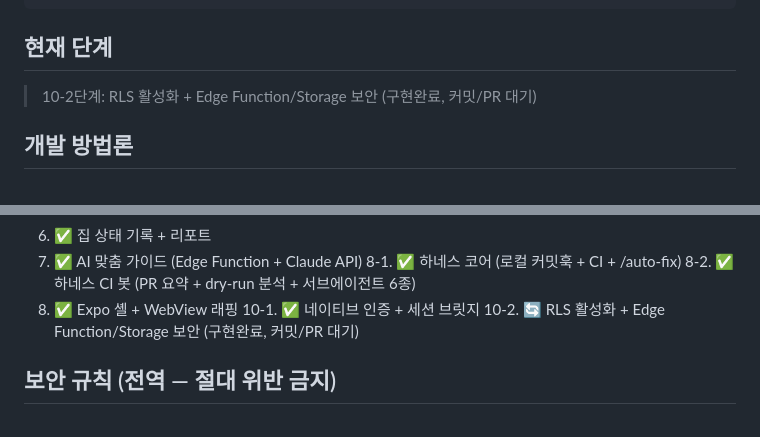
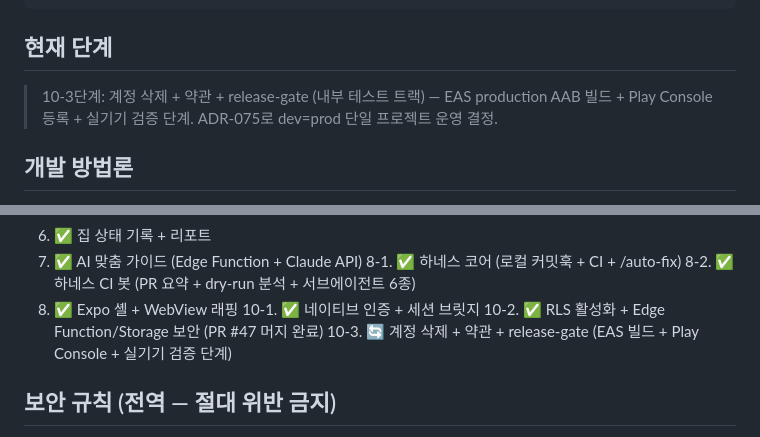
Before and after one commit to seomsoo/isakok, a Markdown page: CLAUDE.md, 2 parts joined by grey strips. Drawn GitHub-style.

```diff
--- a/CLAUDE.md
+++ b/CLAUDE.md
@@ -24,7 +24,7 @@ docs/              ← 기획 문서, 단계별 스펙 (SDD)
 
 ## 현재 단계
 
-> 10-2단계: RLS 활성화 + Edge Function/Storage 보안 (구현완료, 커밋/PR 대기)
+> 10-3단계: 계정 삭제 + 약관 + release-gate (내부 테스트 트랙) — EAS production AAB 빌드 + Play Console 등록 + 실기기 검증 단계. ADR-075로 dev=prod 단일 프로젝트 운영 결정.
 
 ## 개발 방법론
 
@@ -46,7 +46,8 @@ docs/              ← 기획 문서, 단계별 스펙 (SDD)
    8-2. ✅ 하네스 CI 봇 (PR 요약 + dry-run 분석 + 서브에이전트 6종)
 8. ✅ Expo 셸 + WebView 래핑
    10-1. ✅ 네이티브 인증 + 세션 브릿지
-   10-2. 🔄 RLS 활성화 + Edge Function/Storage 보안 (구현완료, 커밋/PR 대기)
+   10-2. ✅ RLS 활성화 + Edge Function/Storage 보안 (PR #47 머지 완료)
+   10-3. 🔄 계정 삭제 + 약관 + release-gate (EAS 빌드 + Play Console + 실기기 검증 단계)
 
 ## 보안 규칙 (전역 — 절대 위반 금지)
 
```
Also changed, not shown: apps/web/CLAUDE.md (+10 -7 lines), supabase/CLAUDE.md (+6 -3 lines).
